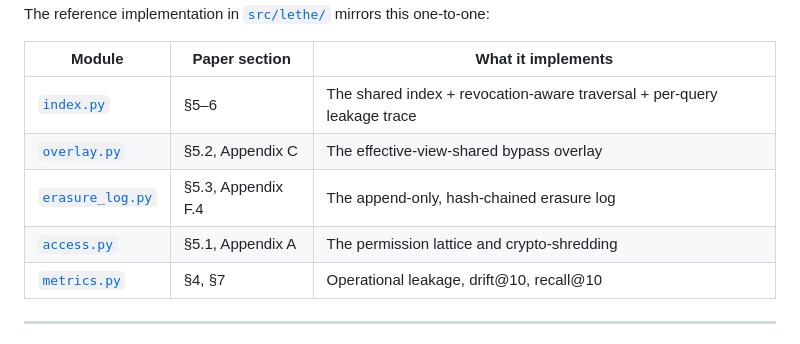
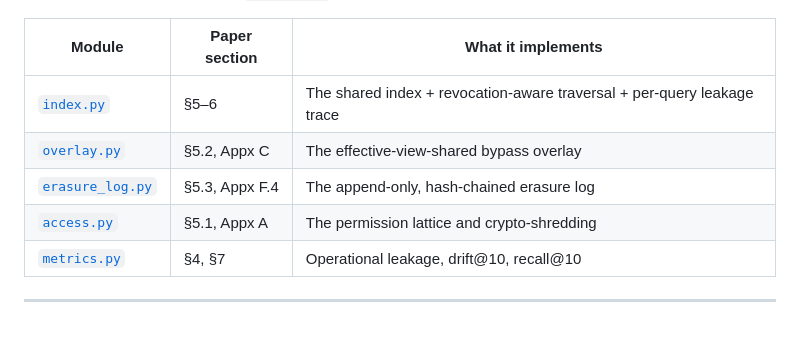
Before and after one commit to anonymous-ai-researcher/vldb2027-id695, a Markdown page: README.md, the part around the change. Rendered like a GitHub page.

```diff
--- a/README.md
+++ b/README.md
@@ -84,9 +84,9 @@ The reference implementation in [`src/lethe/`](src/lethe/) mirrors this one-to-o
 | Module | Paper section | What it implements |
 |---|---|---|
 | [`index.py`](src/lethe/index.py) | §5–6 | The shared index + revocation-aware traversal + per-query leakage trace |
-| [`overlay.py`](src/lethe/overlay.py) | §5.2, Appendix C | The effective-view-shared bypass overlay |
-| [`erasure_log.py`](src/lethe/erasure_log.py) | §5.3, Appendix F.4 | The append-only, hash-chained erasure log |
-| [`access.py`](src/lethe/access.py) | §5.1, Appendix A | The permission lattice and crypto-shredding |
+| [`overlay.py`](src/lethe/overlay.py) | §5.2, Appx C | The effective-view-shared bypass overlay |
+| [`erasure_log.py`](src/lethe/erasure_log.py) | §5.3, Appx F.4 | The append-only, hash-chained erasure log |
+| [`access.py`](src/lethe/access.py) | §5.1, Appx A | The permission lattice and crypto-shredding |
 | [`metrics.py`](src/lethe/metrics.py) | §4, §7 | Operational leakage, drift@10, recall@10 |
 
 ---
```
